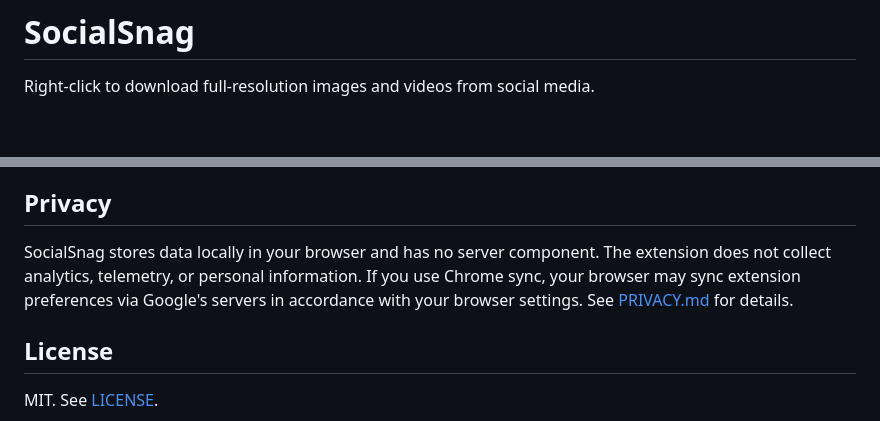
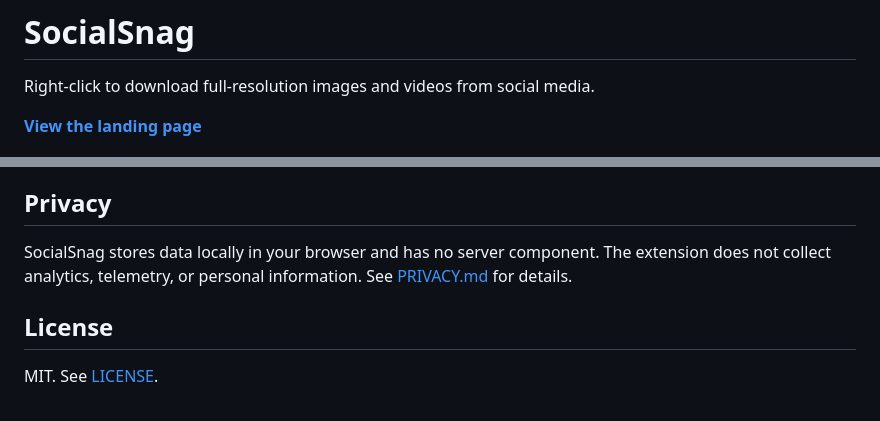
Before and after one commit to jamditis/socialsnag, a Markdown page: README.md, 2 parts joined by grey strips. Drawn GitHub-style; blank space fills up the shorter version.

```diff
--- a/README.md
+++ b/README.md
@@ -6,6 +6,8 @@
 # SocialSnag
 
 Right-click to download full-resolution images and videos from social media.
+
+**[View the landing page](https://jamditis.github.io/socialsnag/)**
 
 ![SocialSnag](og-image.png)
 
@@ -43,7 +45,7 @@ Coming soon.
 
 ## Privacy
 
-SocialSnag stores data locally in your browser and has no server component. The extension does not collect analytics, telemetry, or personal information. If you use Chrome sync, your browser may sync extension preferences via Google's servers in accordance with your browser settings. See [PRIVACY.md](PRIVACY.md) for details.
+SocialSnag stores data locally in your browser and has no server component. The extension does not collect analytics, telemetry, or personal information. See [PRIVACY.md](PRIVACY.md) for details.
 
 ## License
 
```
Also changed, not shown: docs/og-image.png (added), 1 other file.
